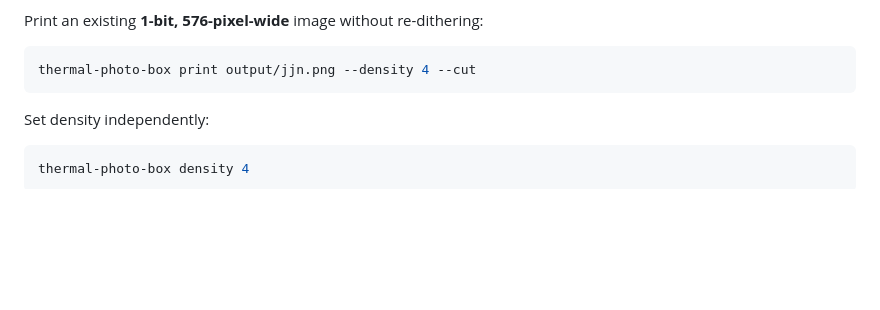
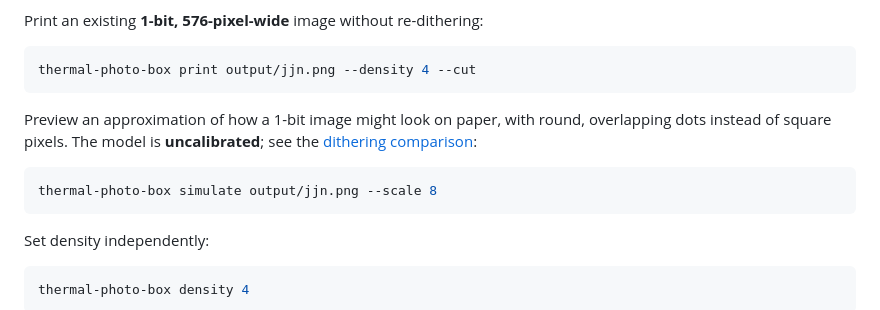
Before and after one commit to plaonn/thermal-photo-box, a Markdown page: README.md, the part around the change. GitHub-like rendering; blank space fills up the shorter version.

````diff
--- a/README.md
+++ b/README.md
@@ -27,6 +27,12 @@ Print an existing **1-bit, 576-pixel-wide** image without re-dithering:
 
 ```bash
 thermal-photo-box print output/jjn.png --density 4 --cut
+```
+
+Preview an approximation of how a 1-bit image might look on paper, with round, overlapping dots instead of square pixels. The model is **uncalibrated**; see the [dithering comparison](docs/dither-comparison.md#simulated-print-uncalibrated):
+
+```bash
+thermal-photo-box simulate output/jjn.png --scale 8
 ```
 
 Set density independently:
````
Also changed, not shown: docs/dither-comparison.md (+48 -1 lines), docs/images/astronaut/detail-simulated.png (added), 6 other files.
